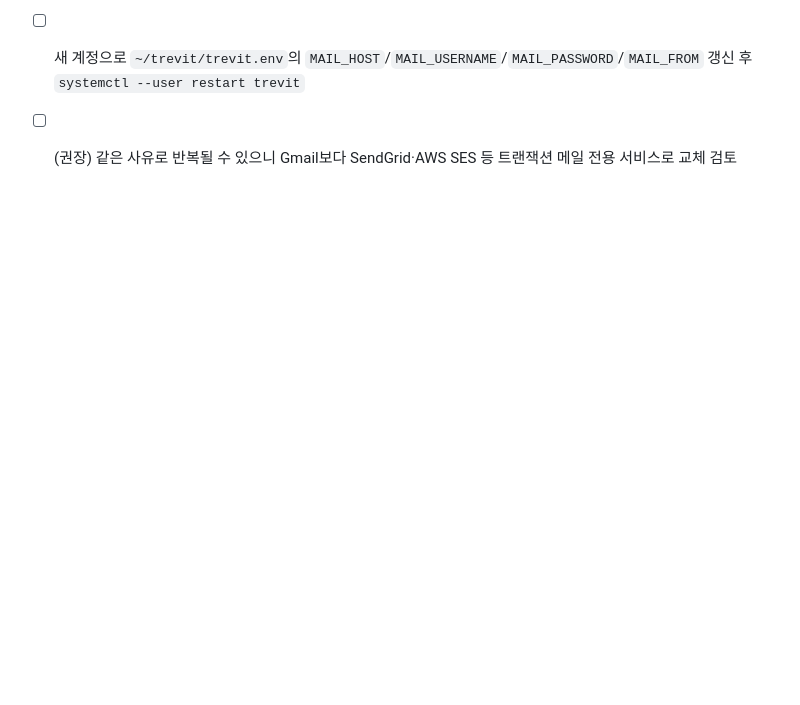
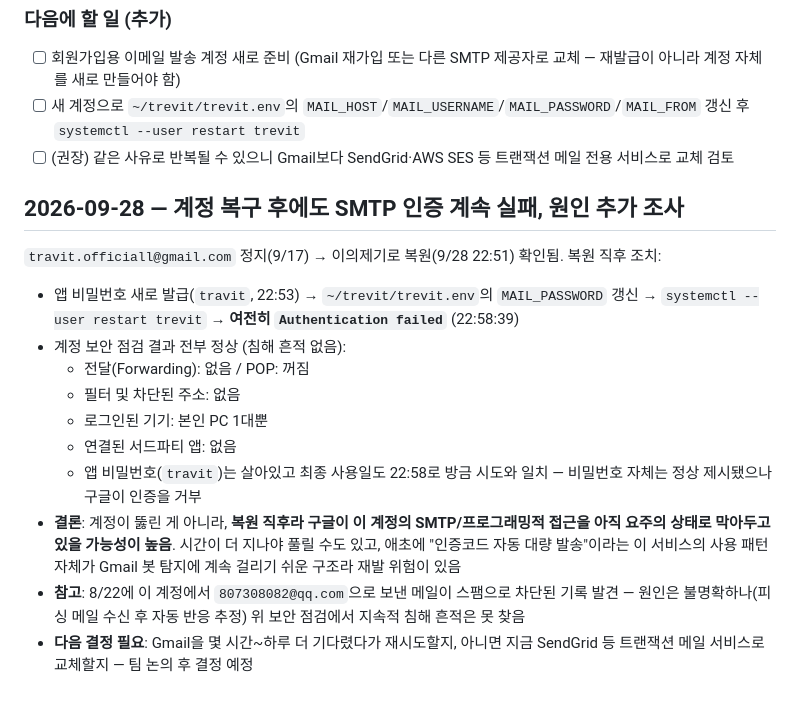
Before and after one commit to SKARCH218/ttarawayou, a Markdown page: PROGRESS.md, the part around the change. Drawn GitHub-style; blank space fills up the shorter version.

Commit message:
docs: Gmail 계정 복구 후에도 SMTP 인증 실패 원인 추가 조사 기록
계정 보안 점검(전달/필터/기기/연결앱) 전부 정상 확인. 앱 비밀번호도
정상 제시되나 구글이 인증을 거부 중 — 계정 복원 직후 요주의 상태로
추정. Gmail 유지(대기 후 재시도) vs SendGrid 등으로 교체, 팀 논의
필요한 상태로 남김.

Co-Authored-By: Claude Sonnet 5 <noreply@anthropic.com>

```diff
--- a/PROGRESS.md
+++ b/PROGRESS.md
@@ -56,3 +56,17 @@ node2(`playlabs@10.8.2.5`, 서비스명 `trevit`, user-level systemd)의
 - [ ] 회원가입용 이메일 발송 계정 새로 준비 (Gmail 재가입 또는 다른 SMTP 제공자로 교체 — 재발급이 아니라 계정 자체를 새로 만들어야 함)
 - [ ] 새 계정으로 `~/trevit/trevit.env`의 `MAIL_HOST`/`MAIL_USERNAME`/`MAIL_PASSWORD`/`MAIL_FROM` 갱신 후 `systemctl --user restart trevit`
 - [ ] (권장) 같은 사유로 반복될 수 있으니 Gmail보다 SendGrid·AWS SES 등 트랜잭션 메일 전용 서비스로 교체 검토
+
+## 2026-09-28 — 계정 복구 후에도 SMTP 인증 계속 실패, 원인 추가 조사
+
+`travit.officiall@gmail.com` 정지(9/17) → 이의제기로 복원(9/28 22:51) 확인됨. 복원 직후 조치:
+- 앱 비밀번호 새로 발급(`travit`, 22:53) → `~/trevit/trevit.env`의 `MAIL_PASSWORD` 갱신 → `systemctl --user restart trevit` → **여전히 `Authentication failed`** (22:58:39)
+- 계정 보안 점검 결과 전부 정상 (침해 흔적 없음):
+  - 전달(Forwarding): 없음 / POP: 꺼짐
+  - 필터 및 차단된 주소: 없음
+  - 로그인된 기기: 본인 PC 1대뿐
+  - 연결된 서드파티 앱: 없음
+  - 앱 비밀번호(`travit`)는 살아있고 최종 사용일도 22:58로 방금 시도와 일치 — 비밀번호 자체는 정상 제시됐으나 구글이 인증을 거부
+- **결론**: 계정이 뚫린 게 아니라, **복원 직후라 구글이 이 계정의 SMTP/프로그래밍적 접근을 아직 요주의 상태로 막아두고 있을 가능성이 높음**. 시간이 더 지나야 풀릴 수도 있고, 애초에 "인증코드 자동 대량 발송"이라는 이 서비스의 사용 패턴 자체가 Gmail 봇 탐지에 계속 걸리기 쉬운 구조라 재발 위험이 있음
+- **참고**: 8/22에 이 계정에서 `807308082@qq.com`으로 보낸 메일이 스팸으로 차단된 기록 발견 — 원인은 불명확하나(피싱 메일 수신 후 자동 반응 추정) 위 보안 점검에서 지속적 침해 흔적은 못 찾음
+- **다음 결정 필요**: Gmail을 몇 시간~하루 더 기다렸다가 재시도할지, 아니면 지금 SendGrid 등 트랜잭션 메일 서비스로 교체할지 — 팀 논의 후 결정 예정
```
